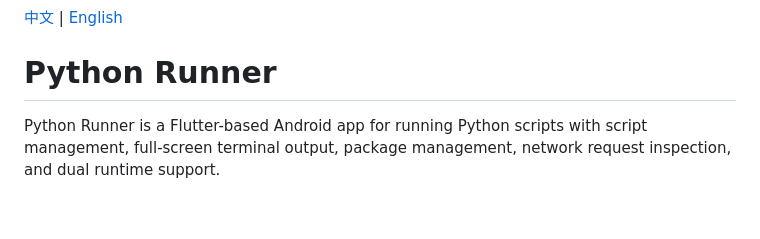
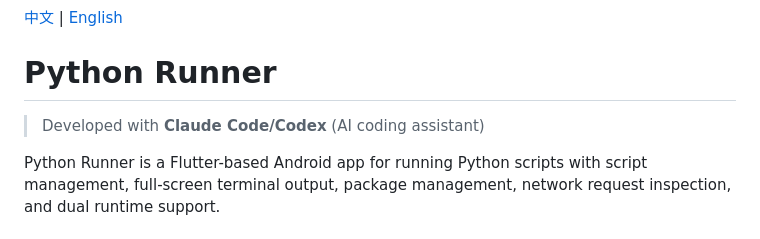
Before and after one commit to daozhang66/python_runner, a Markdown page: README_en.md, the part around the change. Drawn GitHub-style; blank space fills up the shorter version.

```diff
--- a/README_en.md
+++ b/README_en.md
@@ -1,6 +1,8 @@
 [中文](./README.md) | [English](./README_en.md)
 
 # Python Runner
+
+> Developed with **Claude Code/Codex** (AI coding assistant)
 
 Python Runner is a Flutter-based Android app for running Python scripts with script management, full-screen terminal output, package management, network request inspection, and dual runtime support.
 
```
